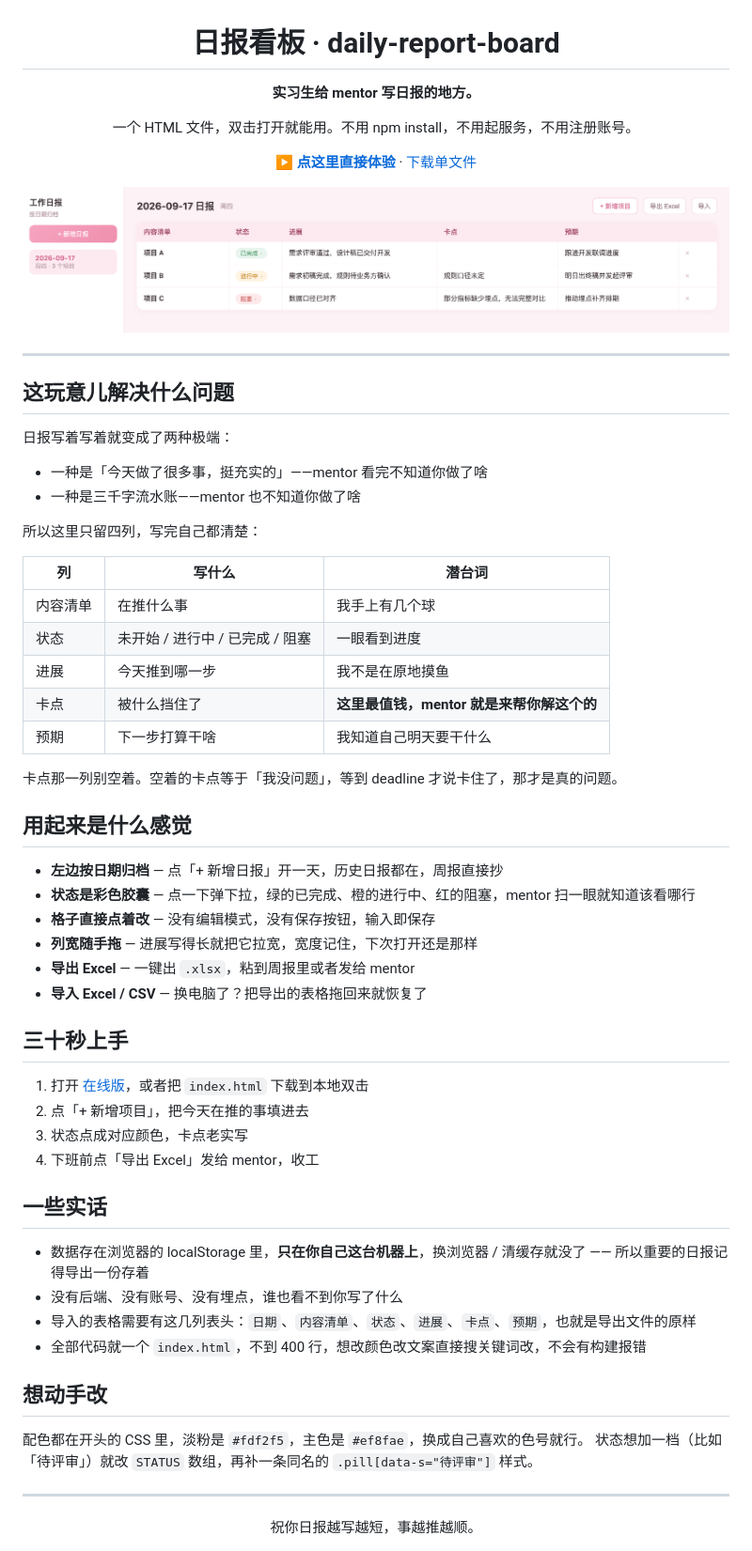
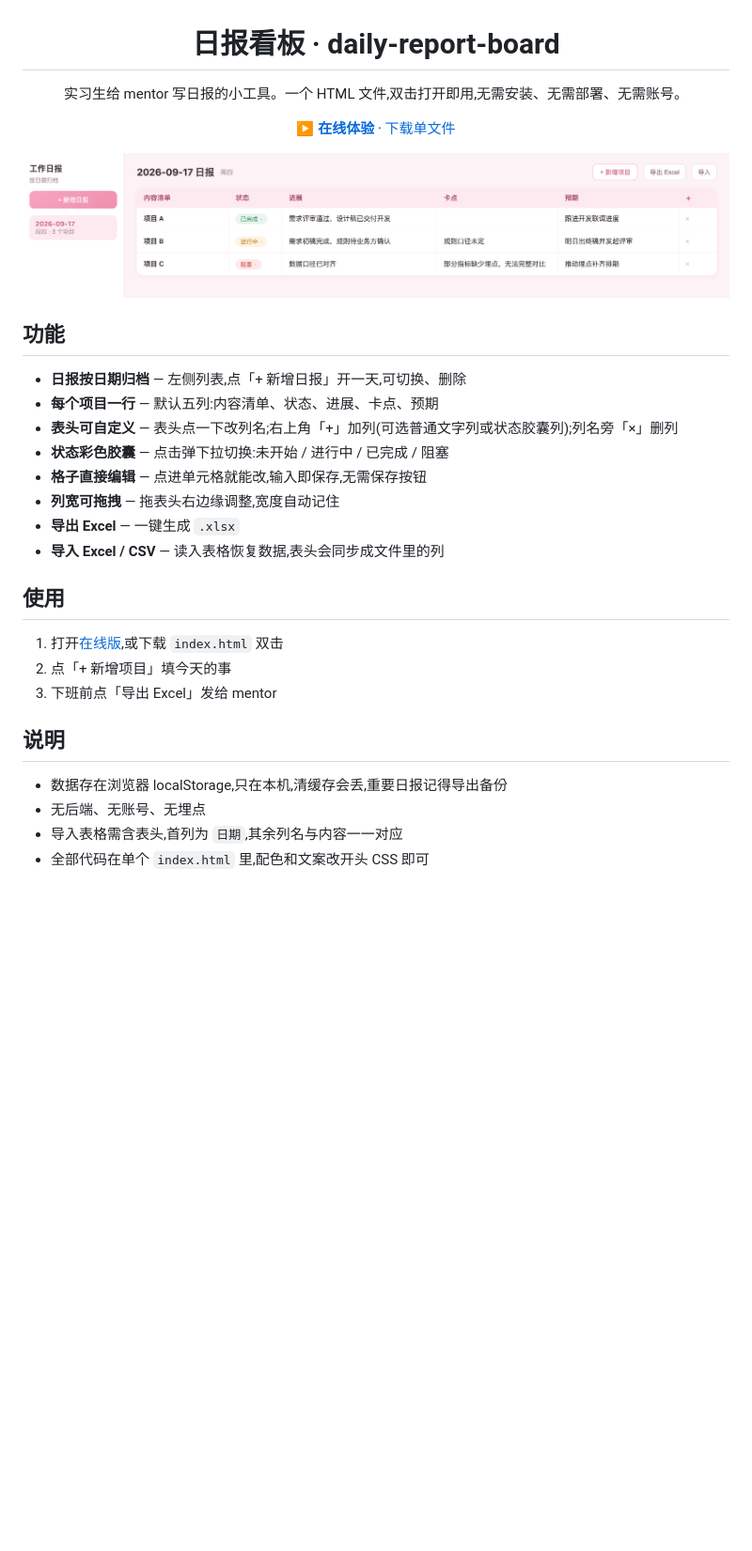
Before and after one commit to Judy-1003/daily-report-board, a Markdown page: README.md, the part around the change. Shown: that part at 94% size. GitHub-like rendering; pictures changed too: screenshot.png; blank space fills up the shorter version.

Commit message:
feat: 表头支持改名/增删列;精简 README

```diff
--- a/README.md
+++ b/README.md
@@ -2,67 +2,34 @@
 
 # 日报看板 · daily-report-board
 
-**实习生给 mentor 写日报的地方。**
+实习生给 mentor 写日报的小工具。一个 HTML 文件,双击打开即用,无需安装、无需部署、无需账号。
 
-一个 HTML 文件，双击打开就能用。不用 npm install，不用起服务，不用注册账号。
-
-[**▶ 点这里直接体验**](https://judy-1003.github.io/daily-report-board/) · [下载单文件](https://raw.githubusercontent.com/Judy-1003/daily-report-board/main/index.html)
+[**▶ 在线体验**](https://judy-1003.github.io/daily-report-board/) · [下载单文件](https://raw.githubusercontent.com/Judy-1003/daily-report-board/main/index.html)
 
 <img src="screenshot.png" alt="日报看板界面" width="820">
 
 </div>
 
----
+## 功能
 
-## 这玩意儿解决什么问题
+- **日报按日期归档** — 左侧列表,点「+ 新增日报」开一天,可切换、删除
+- **每个项目一行** — 默认五列:内容清单、状态、进展、卡点、预期
+- **表头可自定义** — 表头点一下改列名;右上角「+」加列(可选普通文字列或状态胶囊列);列名旁「×」删列
+- **状态彩色胶囊** — 点击弹下拉切换:未开始 / 进行中 / 已完成 / 阻塞
+- **格子直接编辑** — 点进单元格就能改,输入即保存,无需保存按钮
+- **列宽可拖拽** — 拖表头右边缘调整,宽度自动记住
+- **导出 Excel** — 一键生成 `.xlsx`
+- **导入 Excel / CSV** — 读入表格恢复数据,表头会同步成文件里的列
 
-日报写着写着就变成了两种极端：
+## 使用
 
-- 一种是「今天做了很多事，挺充实的」——mentor 看完不知道你做了啥
-- 一种是三千字流水账——mentor 也不知道你做了啥
+1. 打开[在线版](https://judy-1003.github.io/daily-report-board/),或下载 `index.html` 双击
+2. 点「+ 新增项目」填今天的事
+3. 下班前点「导出 Excel」发给 mentor
 
-所以这里只留四列，写完自己都清楚：
+## 说明
 
-| 列 | 写什么 | 潜台词 |
-| --- | --- | --- |
-| 内容清单 | 在推什么事 | 我手上有几个球 |
-| 状态 | 未开始 / 进行中 / 已完成 / 阻塞 | 一眼看到进度 |
-| 进展 | 今天推到哪一步 | 我不是在原地摸鱼 |
-| 卡点 | 被什么挡住了 | **这里最值钱，mentor 就是来帮你解这个的** |
-| 预期 | 下一步打算干啥 | 我知道自己明天要干什么 |
-
-卡点那一列别空着。空着的卡点等于「我没问题」，等到 deadline 才说卡住了，那才是真的问题。
-
-## 用起来是什么感觉
-
-- **左边按日期归档** — 点「+ 新增日报」开一天，历史日报都在，周报直接抄
-- **状态是彩色胶囊** — 点一下弹下拉，绿的已完成、橙的进行中、红的阻塞，mentor 扫一眼就知道该看哪行
-- **格子直接点着改** — 没有编辑模式，没有保存按钮，输入即保存
-- **列宽随手拖** — 进展写得长就把它拉宽，宽度记住，下次打开还是那样
-- **导出 Excel** — 一键出 `.xlsx`，粘到周报里或者发给 mentor
-- **导入 Excel / CSV** — 换电脑了？把导出的表格拖回来就恢复了
-
-## 三十秒上手
-
-1. 打开 [在线版](https://judy-1003.github.io/daily-report-board/)，或者把 `index.html` 下载到本地双击
-2. 点「+ 新增项目」，把今天在推的事填进去
-3. 状态点成对应颜色，卡点老实写
-4. 下班前点「导出 Excel」发给 mentor，收工
-
-## 一些实话
-
-- 数据存在浏览器的 localStorage 里，**只在你自己这台机器上**，换浏览器 / 清缓存就没了 —— 所以重要的日报记得导出一份存着
-- 没有后端、没有账号、没有埋点，谁也看不到你写了什么
-- 导入的表格需要有这几列表头：`日期`、`内容清单`、`状态`、`进展`、`卡点`、`预期`，也就是导出文件的原样
-- 全部代码就一个 `index.html`，不到 400 行，想改颜色改文案直接搜关键词改，不会有构建报错
-
-## 想动手改
-
-配色都在开头的 CSS 里，淡粉是 `#fdf2f5`，主色是 `#ef8fae`，换成自己喜欢的色号就行。
-状态想加一档（比如「待评审」）就改 `STATUS` 数组，再补一条同名的 `.pill[data-s="待评审"]` 样式。
-
----
-
-<div align="center">
-祝你日报越写越短，事越推越顺。
-</div>
+- 数据存在浏览器 localStorage,只在本机,清缓存会丢,重要日报记得导出备份
+- 无后端、无账号、无埋点
+- 导入表格需含表头,首列为 `日期`,其余列名与内容一一对应
+- 全部代码在单个 `index.html` 里,配色和文案改开头 CSS 即可
```
Also changed, not shown: 1 other file.
